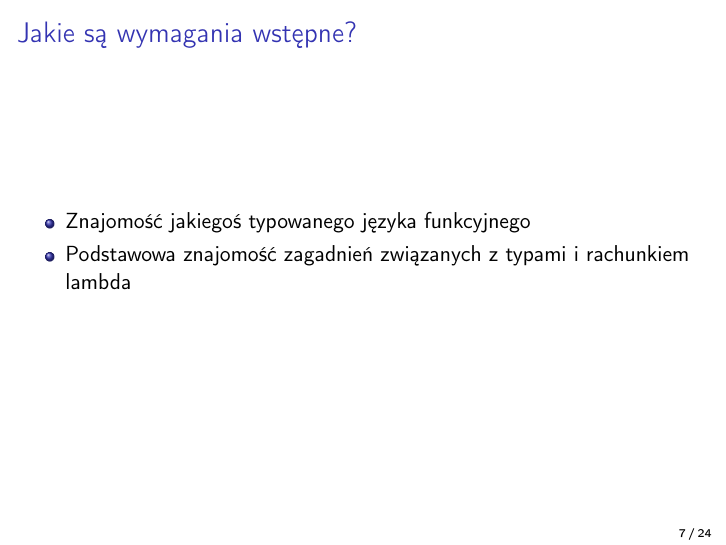
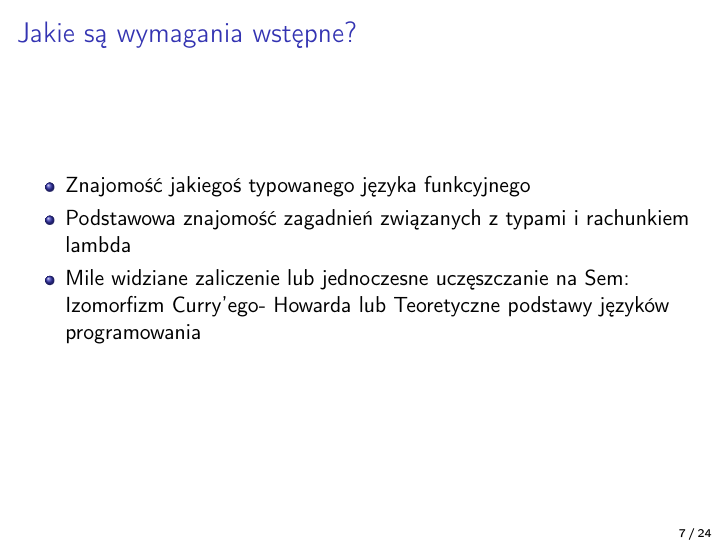
Before and after one commit to wjzz/agda-DTP-examples, LaTeX slides (lectures/first-lecture/administrative/slides/Administracyjne.tex): page 7 of 24. Compiled offline with pdfLaTeX.

Commit message:
Ultra final version.

```diff
--- a/lectures/first-lecture/administrative/slides/Administracyjne.tex
+++ b/lectures/first-lecture/administrative/slides/Administracyjne.tex
@@ -99,6 +99,8 @@
 \begin{itemize}
 \item Znajomość jakiegoś typowanego języka funkcyjnego
 \item Podstawowa znajomość zagadnień związanych z typami i rachunkiem lambda
+\item Mile widziane zaliczenie lub jednoczesne uczęszczanie na Sem: Izomorfizm Curry'ego-
+Howarda lub Teoretyczne podstawy języków programowania
 \end{itemize}
 
 \end{frame}
```
Also changed, not shown: lectures/first-lecture/administrative/slides/Administracyjne.pdf.
